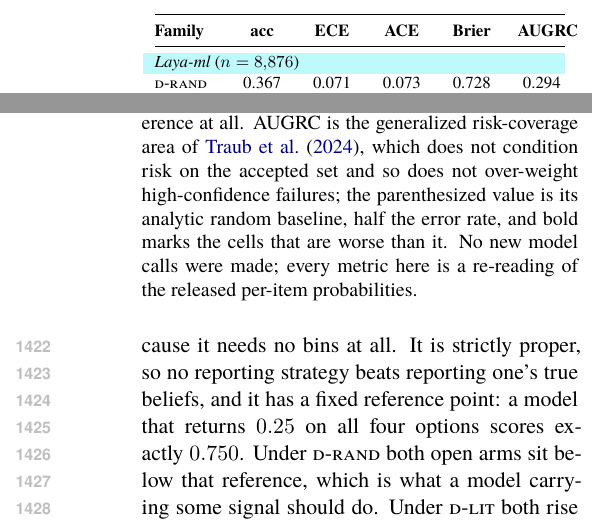
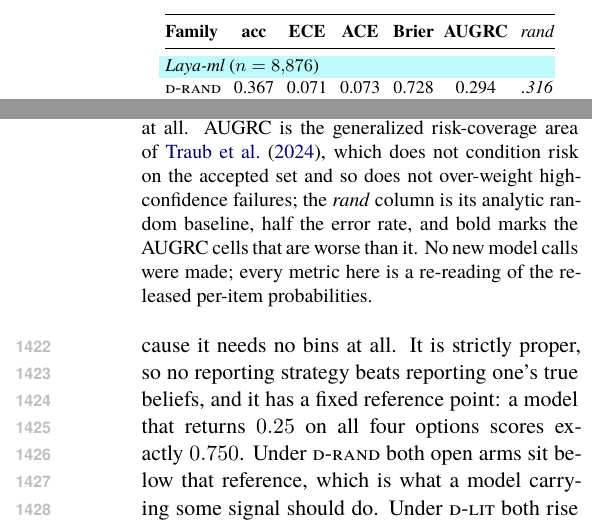
Before and after one commit to sakhadib/BNFDM, a LaTeX paper (paper/acl_latex.tex): two parts of the columns of page 18 of 32, joined at a grey line, cut so that both start at the same text. Compiled offline with XeLaTeX.

Commit message:
Fix table layout: cell tints bleeding past the rule in Table 9, AUGRC column overflow in Table 10
Table 9 (tab:riskcov): the trailing @{} removed the tabcolsep from the rule
ends but not from the region \cellcolor paints, so the cyan/magenta tints ran
past the right rule. Dropped the trailing @{} and widened the Coverage column
so its header no longer overfills.

Table 10 (tab:calib): replaced the \resizebox{0.96\columnwidth} around a
tabularx{\columnwidth} (X columns cannot shrink below their content, so the
natural box exceeded the column and pushed AUGRC past the right edge) with a
plain tabular at tabcolsep 3.2pt, and split the parenthetical random baseline
into its own rand column. Caption updated to match.

Co-Authored-By: Claude Opus 5 <noreply@anthropic.com>
Claude-Session: https://claude.ai/code/session_01MJPFDpUpyJaHFrSSrJMx2n

```diff
--- a/paper/acl_latex.tex
+++ b/paper/acl_latex.tex
@@ -1601,18 +1601,14 @@ contains the literal gloss.
 \begin{table}[t]
 \centering\small
 \renewcommand{\arraystretch}{1.12}
-\resizebox{0.96\columnwidth}{!}{
-\begin{tabularx}{\columnwidth}{@{}>{\raggedright\arraybackslash}p{1.15cm}*{5}{>{\centering\arraybackslash}X}@{}}
+\setlength{\tabcolsep}{3.2pt}
+\begin{tabular}{@{}l*{4}{c}@{\hspace{5pt}}cc@{}}
 \toprule
 \textbf{Family} & \textbf{acc} & \textbf{ECE} & \textbf{ACE} & \textbf{Brier} &
-\textbf{AUGRC} \\
+\textbf{AUGRC} & \textit{rand} \\
 \midrule
-\multicolumn{6}{@{}l}{\laya{\emph{Laya-ml} ($n=8{,}876$)}} \\
-\Drand & 0.367 & 0.071 & 0.073 & 0.728 & 0.294 \textit{(.316)} \\
-\Dlit  & 0.151 & 0.385 & 0.385 & \textbf{1.030} & \textbf{0.448} \textit{(.425)} \\
-\Dhard & 0.144 & 0.389 & 0.389 & \textbf{1.030} & \textbf{0.450} \textit{(.428)} \\
+\multicolumn{7}{@{}l}{\laya{\emph{Laya-ml} ($n=8{,}876$)}} \\
+\Drand & 0.367 & 0.071 & 0.073 & 0.728 & 0.294 & \textit{.316} \\
+\Dlit  & 0.151 & 0.385 & 0.385 & \textbf{1.030} & \textbf{0.448} & \textit{.425} \\
+\Dhard & 0.144 & 0.389 & 0.389 & \textbf{1.030} & \textbf{0.450} & \textit{.428} \\
 \addlinespace
-\multicolumn{6}{@{}l}{\lod{\emph{Lod-lille} ($n=888$)}} \\
-\Drand & 0.484 & 0.073 & 0.084 & 0.608 & 0.193 \textit{(.258)} \\
-\Dlit  & 0.066 & 0.679 & 0.681 & \textbf{1.391} & \textbf{0.491} \textit{(.467)} \\
-\Dhard & 0.063 & 0.673 & 0.674 & \textbf{1.390} & \textbf{0.490} \textit{(.468)} \\
@@ -1619,5 +1619 @@ contains the literal gloss.
 \addlinespace
-\multicolumn{6}{@{}l}{\jev{\emph{Jev-1.13}, English ($n=3{,}265$)}} \\
-\Drand & 0.968 & 0.005 & 0.003 & 0.048 & 0.002 \textit{(.016)} \\
-\Dlit  & 0.931 & 0.014 & 0.013 & 0.107 & 0.010 \textit{(.035)} \\
-\Dhard & 0.854 & 0.047 & 0.047 & 0.220 & 0.034 \textit{(.073)} \\
@@ -1624,6 +1624,5 @@ contains the literal gloss.
 \bottomrule
-\end{tabularx}
-}
+\end{tabular}
 \caption{\textbf{Three calibration metrics on the same recorded
 distributions.} \swL Laya-ml, \swD Lod-lille, \swJ Jev-1.13. ECE uses 15
 equal-width bins, ACE the adaptive equal-mass variant of
@@ -1634,8 +1633,8 @@ its value for a uniform four-way distribution, where the model's reported
 distribution is less useful to a caller than no preference at all. AUGRC is the
 generalized risk-coverage area of \citet{traub2024selective}, which does not
 condition risk on the accepted set and so does not over-weight high-confidence
-failures; the parenthesized value is its analytic random baseline, half the error
-rate, and bold marks the cells that are worse than it. No new model calls were
+failures; the \textit{rand} column is its analytic random baseline, half the
+error rate, and bold marks the AUGRC cells that are worse than it. No new model calls were
 made; every metric here is a re-reading of the released per-item probabilities.}
 \label{tab:calib}
 \end{table}
```
Also changed, not shown: paper/acl_latex.pdf, paper/acl_latex.tex (10 more changed lines).
